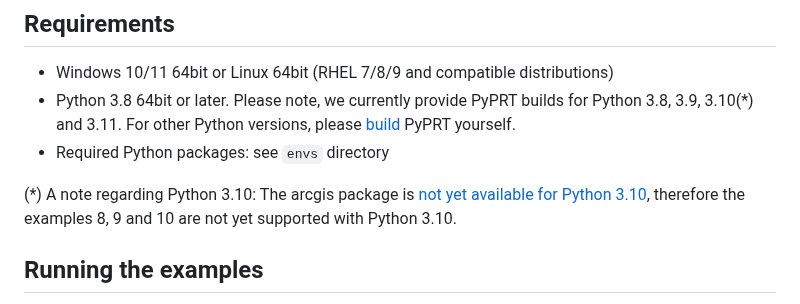
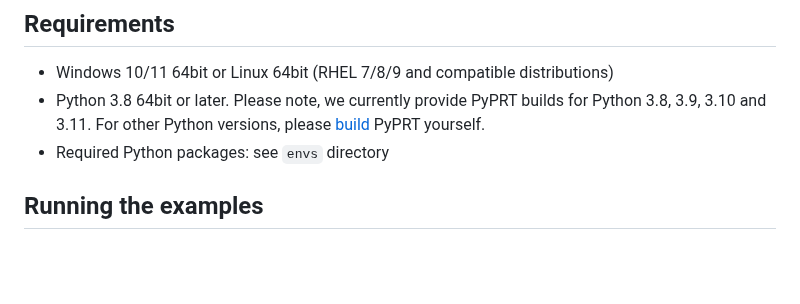
Before and after one commit to Esri/pyprt-examples, a Markdown page: README.md, the part around the change. Rendered like a GitHub page; blank space fills up the shorter version.

Commit message:
Update readme (arcgis is now available for Python > 3.9)

```diff
--- a/README.md
+++ b/README.md
@@ -25,10 +25,8 @@ This repo contains examples of PyPRT usage. You can find installation instructio
 ## Requirements
 
 * Windows 10/11 64bit or Linux 64bit (RHEL 7/8/9 and compatible distributions)
-* Python 3.8 64bit or later. Please note, we currently provide PyPRT builds for Python 3.8, 3.9, 3.10(*) and 3.11. For other Python versions, please [build](https://github.com/Esri/pyprt) PyPRT yourself.
+* Python 3.8 64bit or later. Please note, we currently provide PyPRT builds for Python 3.8, 3.9, 3.10 and 3.11. For other Python versions, please [build](https://github.com/Esri/pyprt) PyPRT yourself.
 * Required Python packages: see `envs` directory
-
-(*) A note regarding Python 3.10: The arcgis package is [not yet available for Python 3.10](https://developers.arcgis.com/python/guide/system-requirements/), therefore the examples 8, 9 and 10 are not yet supported with Python 3.10.
 
 ## Running the examples
 
```
